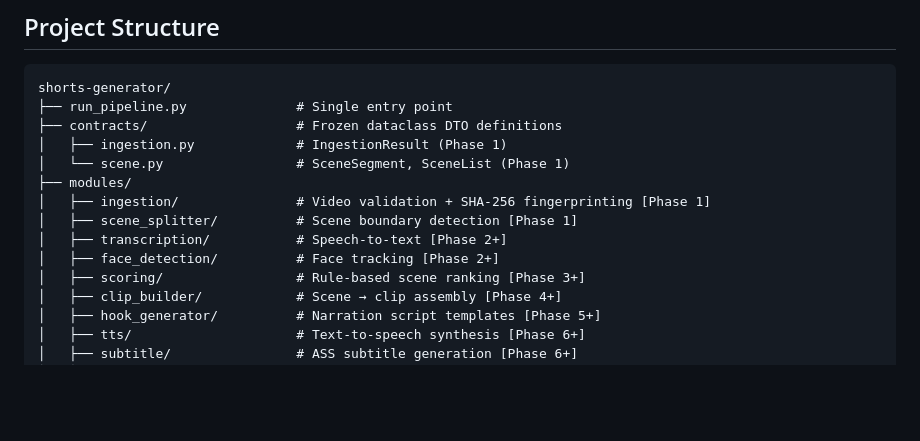
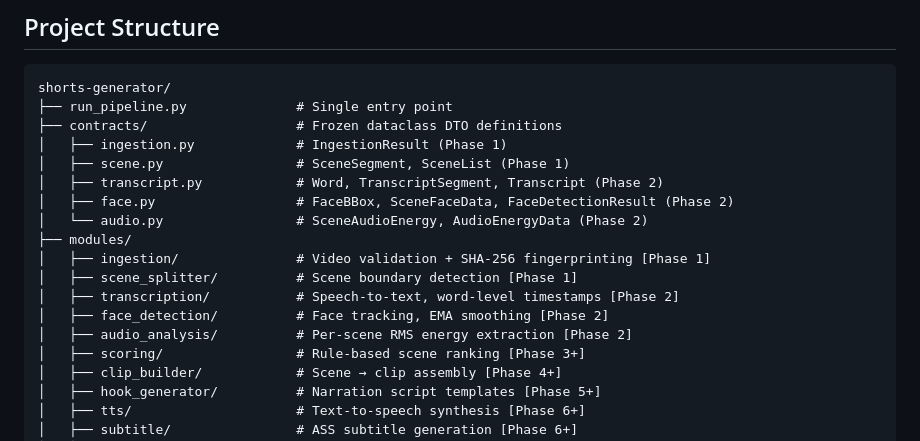
Before and after one commit to okfriansyah-moh/shorts-generator, a Markdown page: README.md, the part around the change. Drawn GitHub-style; blank space fills up the shorter version.

```diff
--- a/README.md
+++ b/README.md
@@ -116,12 +116,16 @@ shorts-generator/
 ├── run_pipeline.py              # Single entry point
 ├── contracts/                   # Frozen dataclass DTO definitions
 │   ├── ingestion.py             # IngestionResult (Phase 1)
-│   └── scene.py                 # SceneSegment, SceneList (Phase 1)
+│   ├── scene.py                 # SceneSegment, SceneList (Phase 1)
+│   ├── transcript.py            # Word, TranscriptSegment, Transcript (Phase 2)
+│   ├── face.py                  # FaceBBox, SceneFaceData, FaceDetectionResult (Phase 2)
+│   └── audio.py                 # SceneAudioEnergy, AudioEnergyData (Phase 2)
 ├── modules/
 │   ├── ingestion/               # Video validation + SHA-256 fingerprinting [Phase 1]
 │   ├── scene_splitter/          # Scene boundary detection [Phase 1]
-│   ├── transcription/           # Speech-to-text [Phase 2+]
-│   ├── face_detection/          # Face tracking [Phase 2+]
+│   ├── transcription/           # Speech-to-text, word-level timestamps [Phase 2]
+│   ├── face_detection/          # Face tracking, EMA smoothing [Phase 2]
+│   ├── audio_analysis/          # Per-scene RMS energy extraction [Phase 2]
 │   ├── scoring/                 # Rule-based scene ranking [Phase 3+]
 │   ├── clip_builder/            # Scene → clip assembly [Phase 4+]
 │   ├── hook_generator/          # Narration script templates [Phase 5+]
```
Also changed, not shown: docs/implementation_roadmap.md (+20 -22 lines), docs/progress_report.md (+69 -2 lines).
